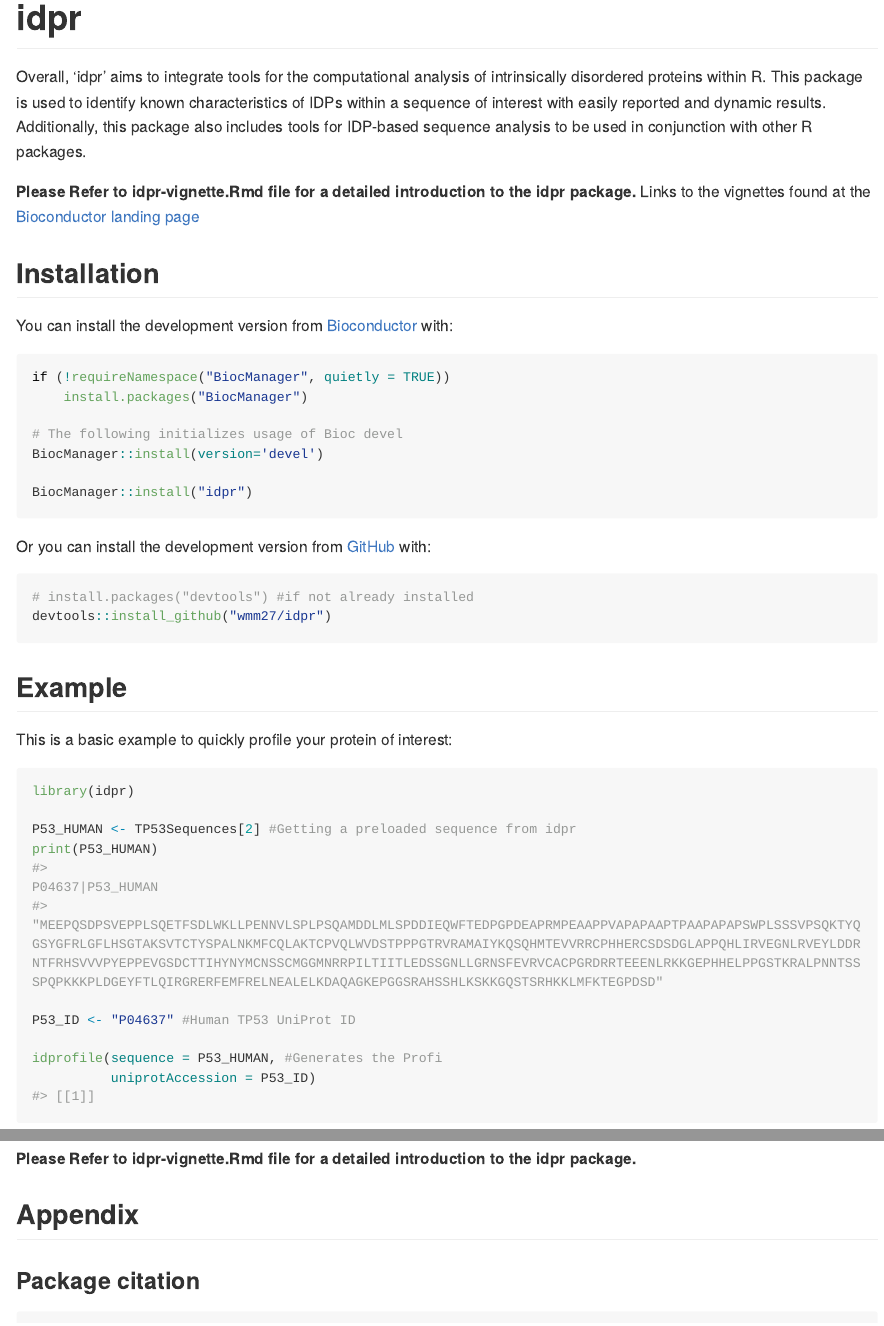
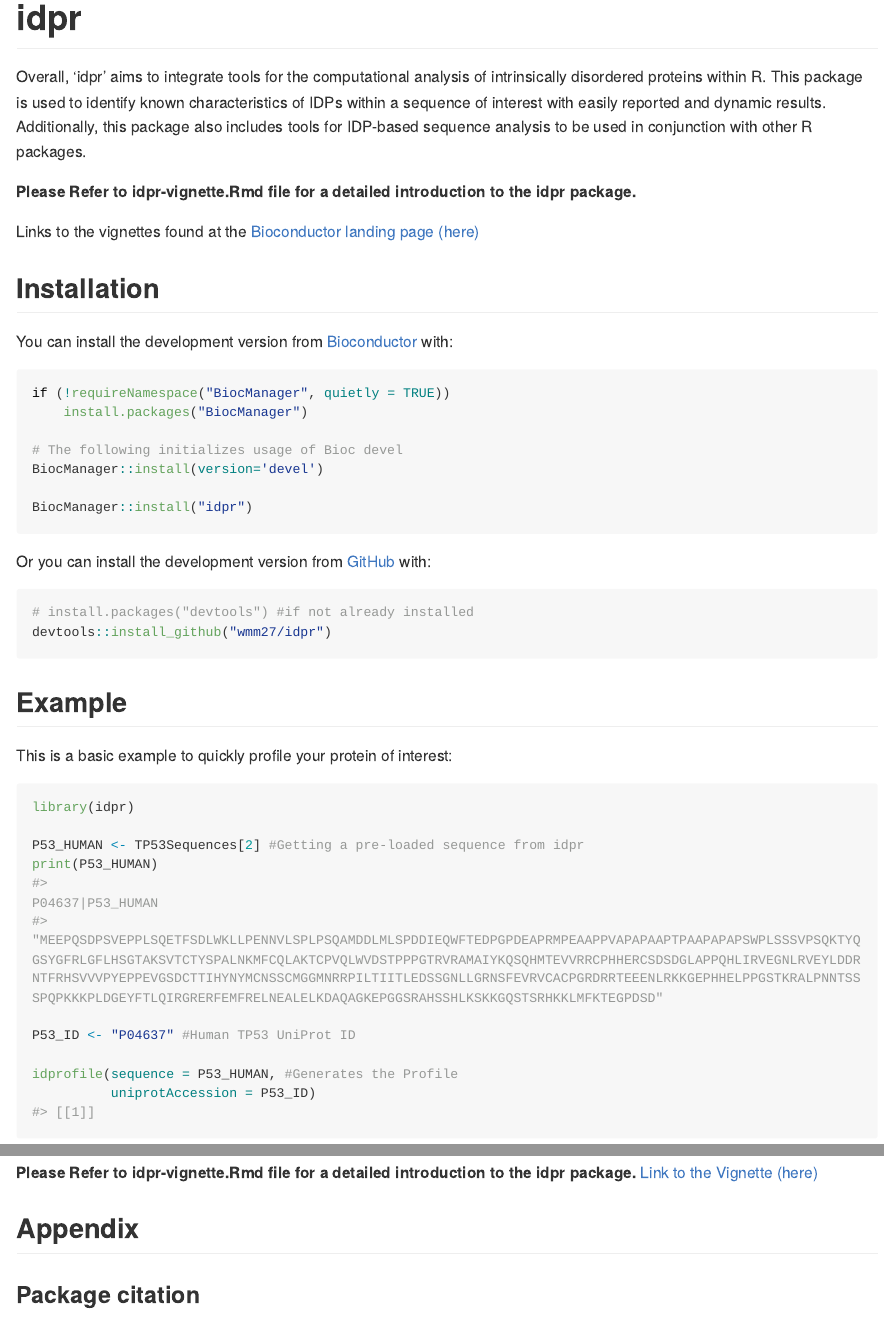
Before and after one commit to wmm27/idpr, an R Markdown document (README.Rmd): the page in a window 1100 px wide, from its top, and a second part further down, joined at a grey line. The pictures show the output file README.md that the author committed with the source, drawn offline in the style of GitHub; long lines of code are wrapped.

Commit message:
Adding Links to README

````diff
--- a/README.Rmd
+++ b/README.Rmd
@@ -25,8 +25,10 @@ packages.
 
 **Please Refer to idpr-vignette.Rmd file for a detailed introduction to the**
 **idpr package.**
+
+
 Links to the vignettes found at the
-[Bioconductor landing page](https://doi.org/doi:10.18129/B9.bioc.idpr)
+[Bioconductor landing page (here)](https://doi.org/doi:10.18129/B9.bioc.idpr)
 
 
 ## Installation
@@ -58,12 +60,12 @@ This is a basic example to quickly profile your protein of interest:
 ```{r example}
 library(idpr)
 
-P53_HUMAN <- TP53Sequences[2] #Getting a preloaded sequence from idpr
+P53_HUMAN <- TP53Sequences[2] #Getting a pre-loaded sequence from idpr
 print(P53_HUMAN)
 
 P53_ID <- "P04637" #Human TP53 UniProt ID
 
-idprofile(sequence = P53_HUMAN, #Generates the Profi
+idprofile(sequence = P53_HUMAN, #Generates the Profile
           uniprotAccession = P53_ID)
 ```
 
@@ -71,6 +73,8 @@ idprofile(sequence = P53_HUMAN, #Generates the Profi
 
 **Please Refer to idpr-vignette.Rmd file for a detailed introduction to the**
 **idpr package.**
+[Link to the Vignette (here)](https://bioconductor.org/packages/release/bioc/vignettes/idpr/inst/doc/idpr-vignette.html)
+
 
 ## Appendix
 
````
Also changed, not shown: README.md, vignettes/chargeHydropathy-vignette.Rmd (line endings or trailing spaces), 5 other files.
